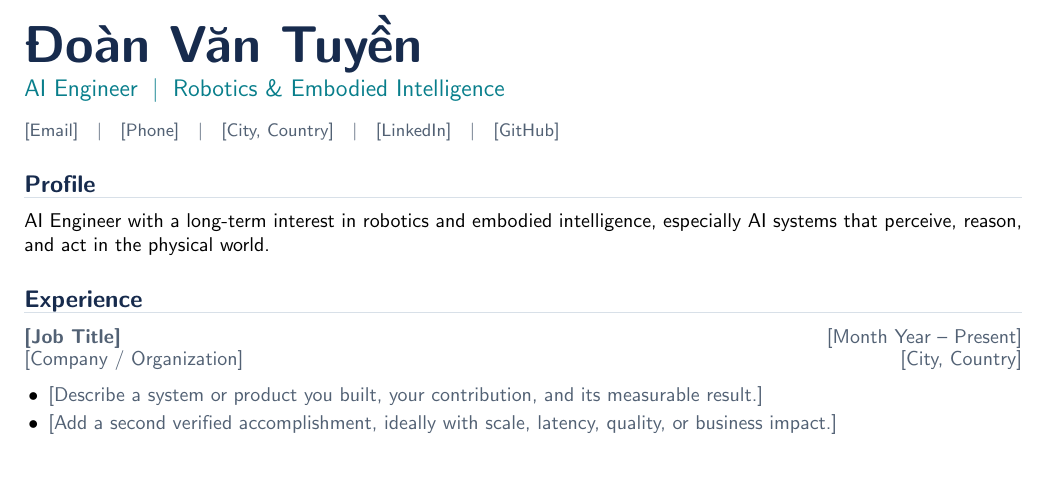
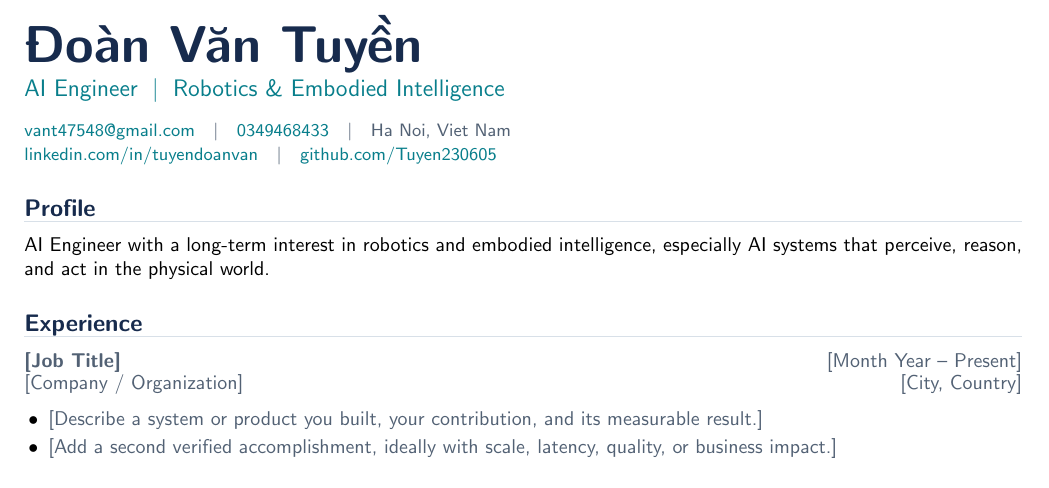
Before and after one commit to Tuyen230605/CV_Doan_Tuyen, a LaTeX document (main.tex): part of the page, cut so that both start at the same text. Compiled offline with pdfLaTeX.

Commit message:
Add contact details to CV

```diff
--- a/main.tex
+++ b/main.tex
@@ -44,11 +44,11 @@
 {\large\color{accent} AI Engineer \;|\; Robotics \& Embodied Intelligence}\par
 \vspace{5pt}
 \small\color{muted}
-\placeholder{Email}\quad\textbar\quad
-\placeholder{Phone}\quad\textbar\quad
-\placeholder{City, Country}\quad\textbar\quad
-\href{https://www.linkedin.com/in/}{\placeholder{LinkedIn}}\quad\textbar\quad
-\href{https://github.com/}{\placeholder{GitHub}}
+\href{mailto:vant47548@gmail.com}{vant47548@gmail.com}\quad\textbar\quad
+\href{tel:0349468433}{0349468433}\quad\textbar\quad
+Ha Noi, Viet Nam\\
+\href{https://www.linkedin.com/in/tuyendoanvan/}{linkedin.com/in/tuyendoanvan}\quad\textbar\quad
+\href{https://github.com/Tuyen230605}{github.com/Tuyen230605}
 \color{black}\normalsize
 
 \section{Profile}
```
Also changed, not shown: README.md.
